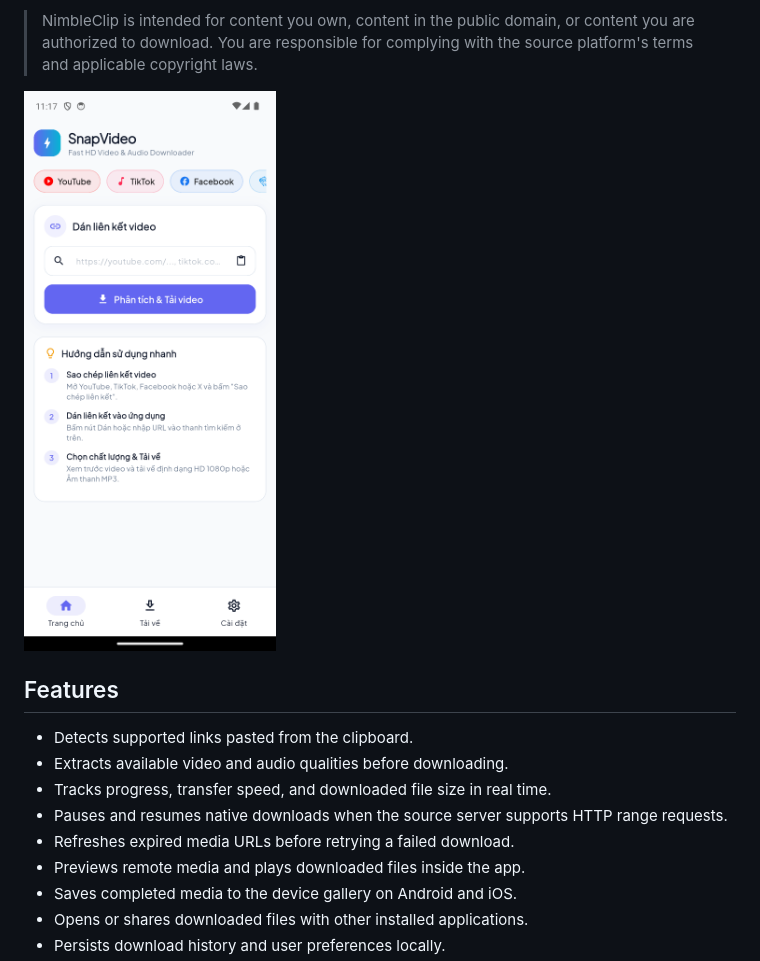
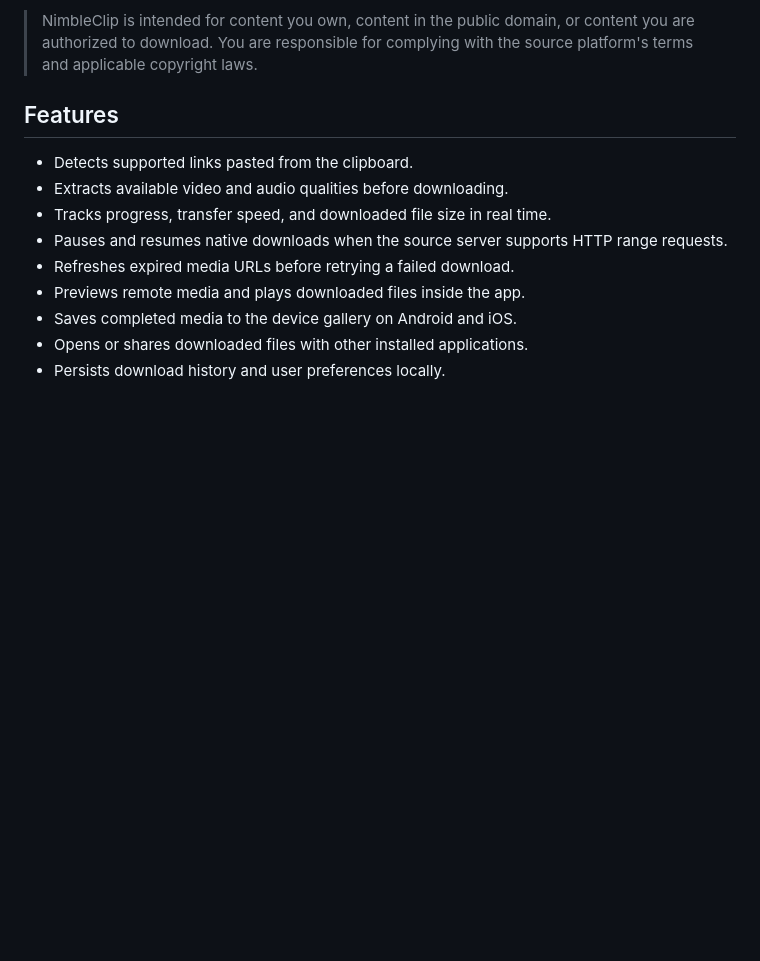
Before and after one commit to vannt-dev/nimbleclip, a Markdown page: README.md, the part around the change. GitHub-like rendering; blank space fills up the shorter version.

Commit message:
docs: remove README screenshot

```diff
--- a/README.md
+++ b/README.md
@@ -14,8 +14,6 @@ management, local playback, and gallery export.
 > NimbleClip is intended for content you own, content in the public domain, or
 > content you are authorized to download. You are responsible for complying
 > with the source platform's terms and applicable copyright laws.
-
-![NimbleClip application screenshot](screenshot.png)
 
 ## Features
 
```
